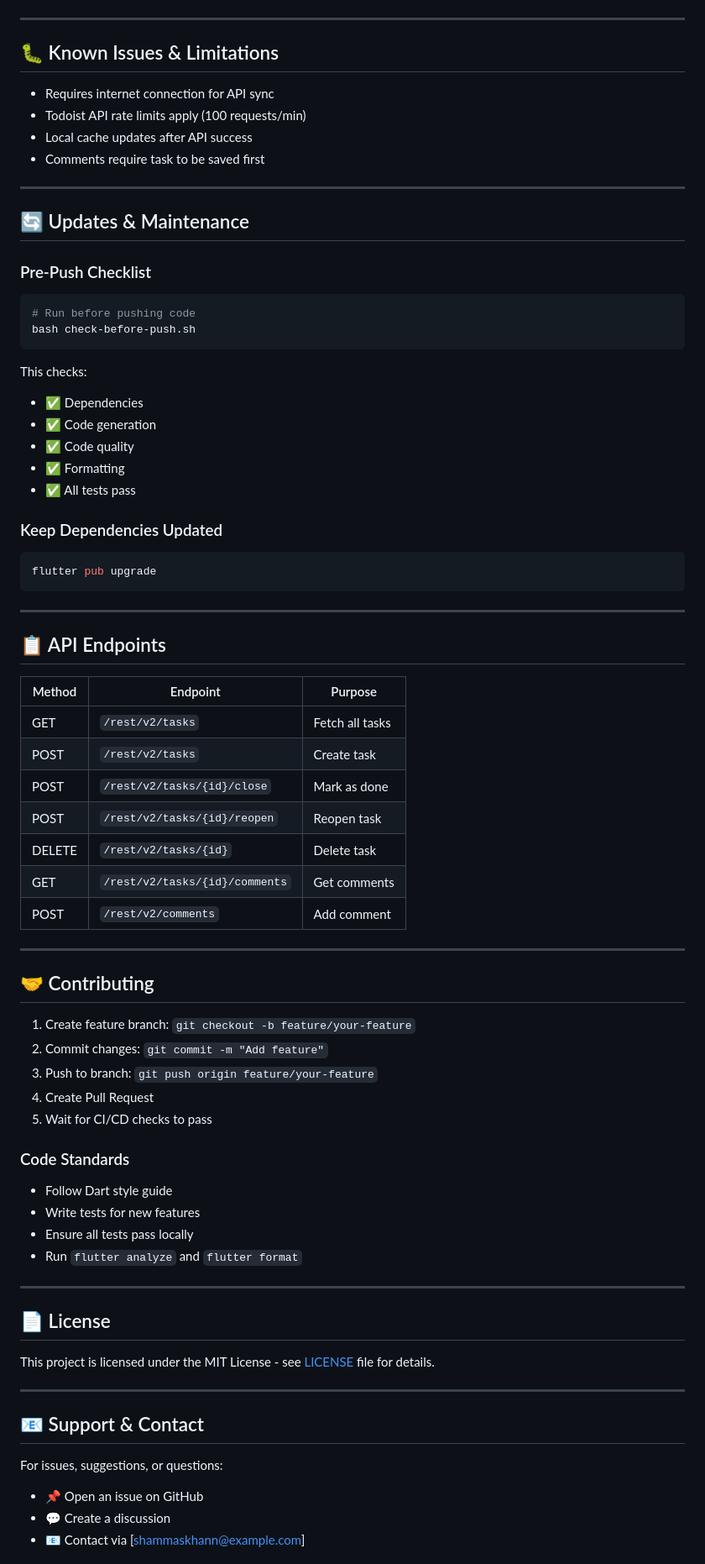
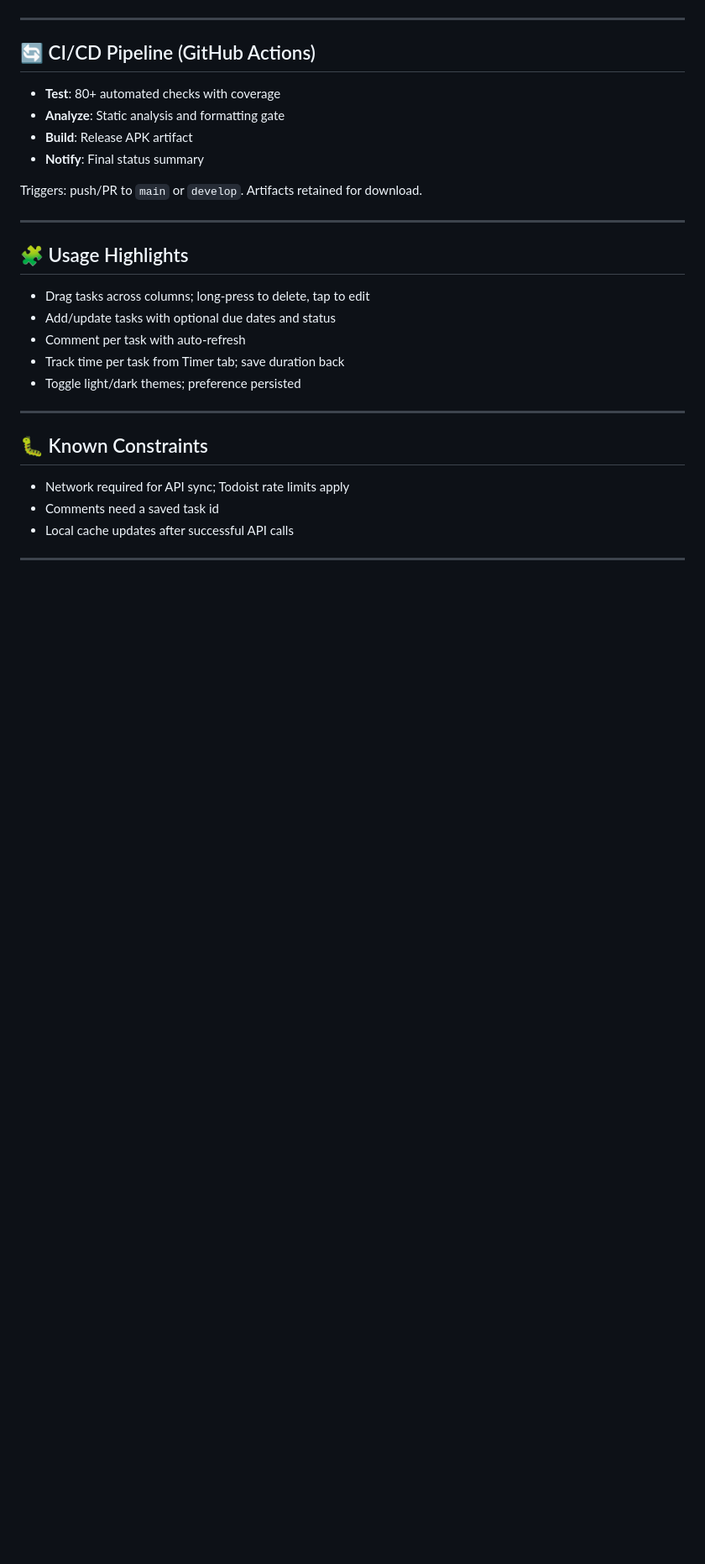
Before and after one commit to shammaskhann/Kanban_App, a Markdown page: README.md, the part around one of its changes. Shown at 84% size. Drawn GitHub-style; blank space fills up the shorter version.

````diff
--- a/README.md
+++ b/README.md
@@ -298,77 +132,29 @@ static const String apiToken = 'YOUR_TODOIST_TOKEN';
 
 ---
 
-## 🐛 Known Issues & Limitations
+## 🔄 CI/CD Pipeline (GitHub Actions)
+- **Test**: 80+ automated checks with coverage
+- **Analyze**: Static analysis and formatting gate
+- **Build**: Release APK artifact
+- **Notify**: Final status summary
 
-- Requires internet connection for API sync
-- Todoist API rate limits apply (100 requests/min)
-- Local cache updates after API success
-- Comments require task to be saved first
+Triggers: push/PR to `main` or `develop`. Artifacts retained for download.
 
 ---
 
-## 🔄 Updates & Maintenance
-
-### Pre-Push Checklist
-```bash
-# Run before pushing code
-bash check-before-push.sh
-```
-
-This checks:
-- ✅ Dependencies
-- ✅ Code generation
-- ✅ Code quality
-- ✅ Formatting
-- ✅ All tests pass
-
-### Keep Dependencies Updated
-```bash
-flutter pub upgrade
-```
+## 🧩 Usage Highlights
+- Drag tasks across columns; long-press to delete, tap to edit
+- Add/update tasks with optional due dates and status
+- Comment per task with auto-refresh
+- Track time per task from Timer tab; save duration back
+- Toggle light/dark themes; preference persisted
 
 ---
 
-## 📋 API Endpoints
-
-| Method | Endpoint | Purpose |
-|--------|----------|---------|
-| GET | `/rest/v2/tasks` | Fetch all tasks |
-| POST | `/rest/v2/tasks` | Create task |
-| POST | `/rest/v2/tasks/{id}/close` | Mark as done |
-| POST | `/rest/v2/tasks/{id}/reopen` | Reopen task |
-| DELETE | `/rest/v2/tasks/{id}` | Delete task |
-| GET | `/rest/v2/tasks/{id}/comments` | Get comments |
-| POST | `/rest/v2/comments` | Add comment |
+## 🐛 Known Constraints
+- Network required for API sync; Todoist rate limits apply
+- Comments need a saved task id
+- Local cache updates after successful API calls
 
 ---
 
-## 🤝 Contributing
-
-1. Create feature branch: `git checkout -b feature/your-feature`
-2. Commit changes: `git commit -m "Add feature"`
-3. Push to branch: `git push origin feature/your-feature`
-4. Create Pull Request
-5. Wait for CI/CD checks to pass
-
-### Code Standards
-- Follow Dart style guide
-- Write tests for new features
-- Ensure all tests pass locally
-- Run `flutter analyze` and `flutter format`
-
----
-
-## 📄 License
-
-This project is licensed under the MIT License - see [LICENSE](LICENSE) file for details.
-
----
-
-## 📧 Support & Contact
-
-For issues, suggestions, or questions:
-- 📌 Open an issue on GitHub
-- 💬 Create a discussion
-- 📧 Contact via [shammaskhann@example.com]
-
````
Also changed, not shown: other parts of README.md (+91 -269 lines).
